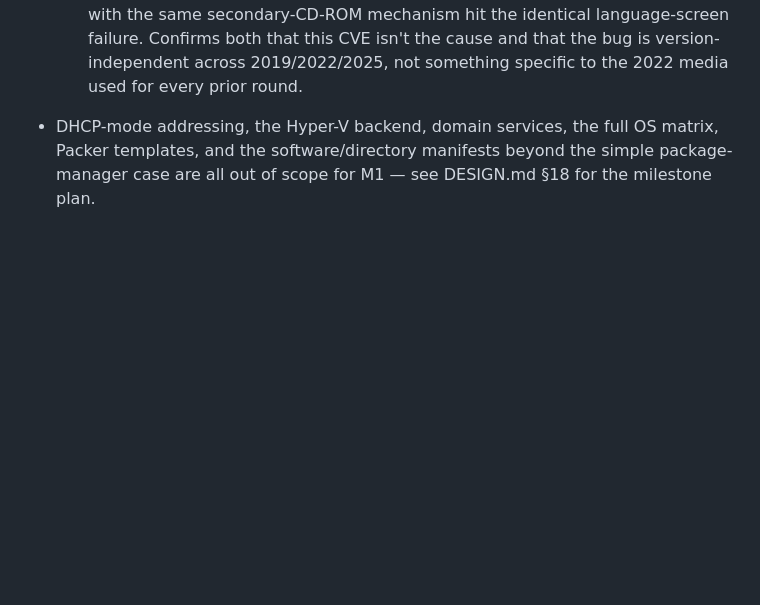
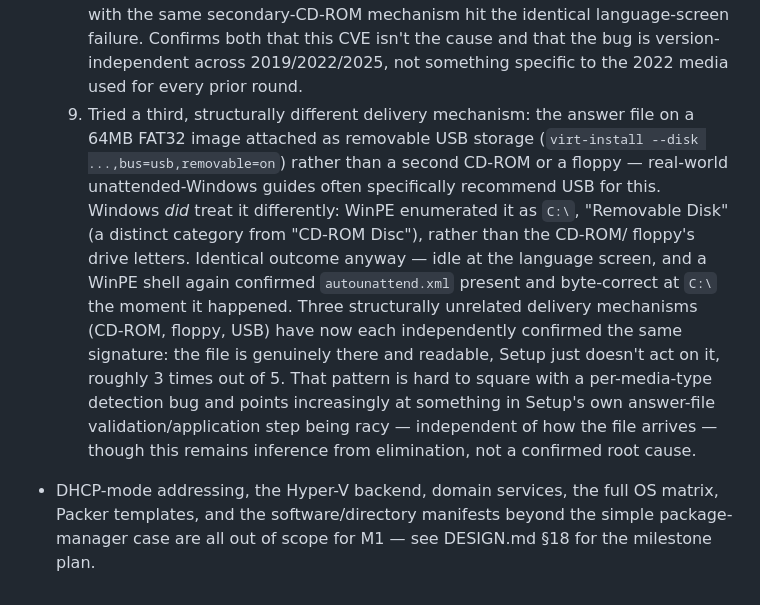
Before and after one commit to JesseMcWilliams/LABaPe, a Markdown page: README.md, the part around the change. GitHub-like rendering; blank space fills up the shorter version.

Commit message:
Test USB removable media as a third answer-file delivery mechanism (round 9)
Tried the answer file on a FAT32 image attached as removable USB
storage (bus=usb, removable=on) instead of a second CD-ROM or floppy.
WinPE did enumerate it differently (C:\, "Removable Disk" vs.
"CD-ROM Disc"), but hit the identical language-screen failure. A WinPE
shell again confirmed autounattend.xml present and byte-correct at the
moment of failure.

Three structurally different delivery mechanisms (CD-ROM, floppy, USB)
have now each independently shown the same signature: file genuinely
present and readable, Setup just doesn't act on it. Points increasingly
at Setup's own answer-file validation/application step being racy,
independent of delivery mechanism.

Co-Authored-By: Claude Sonnet 5 <noreply@anthropic.com>

```diff
--- a/README.md
+++ b/README.md
@@ -246,6 +246,25 @@ scripts/test/run-all.sh
      language-screen failure. Confirms both that this CVE isn't the
      cause and that the bug is version-independent across 2019/2022/2025,
      not something specific to the 2022 media used for every prior round.
+  9. Tried a third, structurally different delivery mechanism: the
+     answer file on a 64MB FAT32 image attached as removable USB storage
+     (`virt-install --disk ...,bus=usb,removable=on`) rather than a
+     second CD-ROM or a floppy — real-world unattended-Windows guides
+     often specifically recommend USB for this. Windows *did* treat it
+     differently: WinPE enumerated it as `C:\`, "Removable Disk" (a
+     distinct category from "CD-ROM Disc"), rather than the CD-ROM/
+     floppy's drive letters. Identical outcome anyway — idle at the
+     language screen, and a WinPE shell again confirmed
+     `autounattend.xml` present and byte-correct at `C:\` the moment it
+     happened. Three structurally unrelated delivery mechanisms
+     (CD-ROM, floppy, USB) have now each independently confirmed the
+     same signature: the file is genuinely there and readable, Setup
+     just doesn't act on it, roughly 3 times out of 5. That pattern is
+     hard to square with a per-media-type detection bug and points
+     increasingly at something in Setup's own answer-file
+     validation/application step being racy — independent of how the
+     file arrives — though this remains inference from elimination, not
+     a confirmed root cause.
 - DHCP-mode addressing, the Hyper-V backend, domain services, the full
   OS matrix, Packer templates, and the software/directory manifests
   beyond the simple package-manager case are all out of scope for M1 —
```
